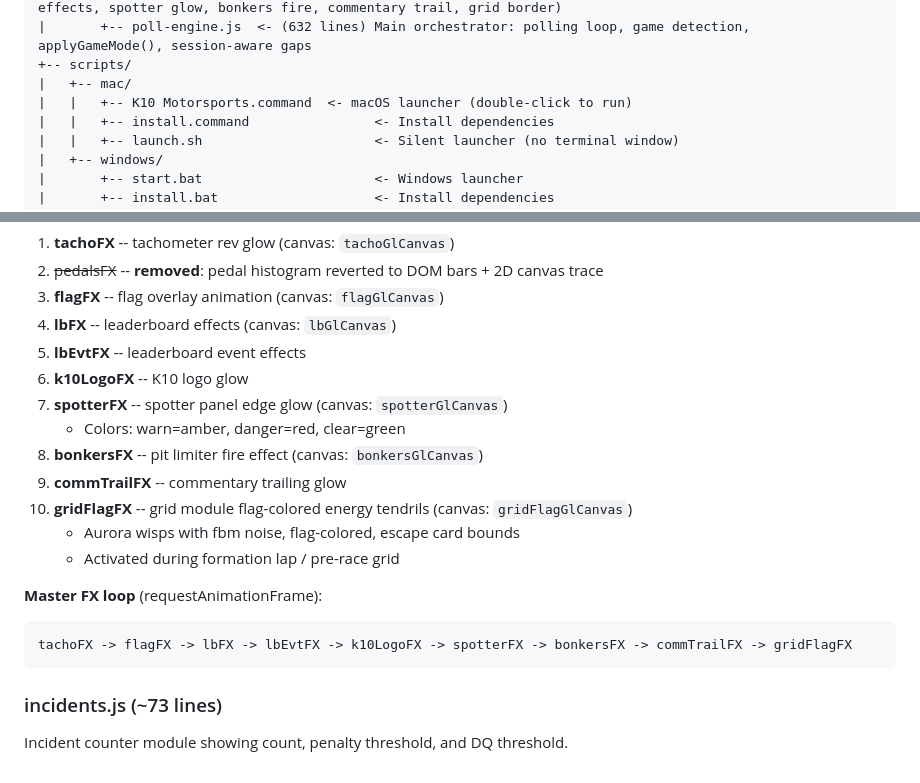
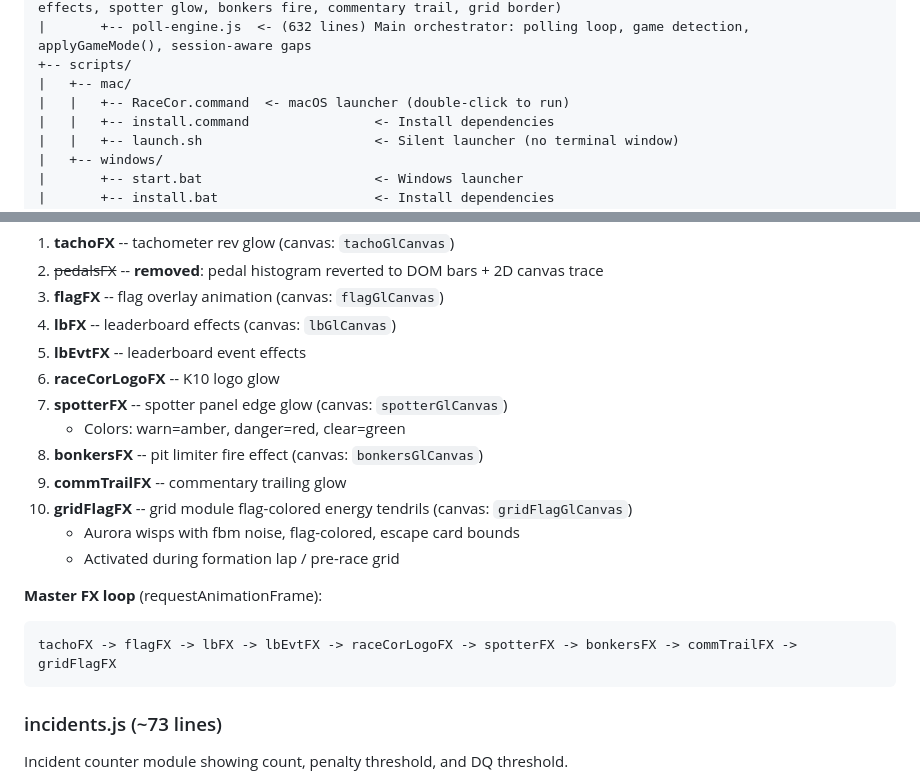
Before and after one commit to k10-motorsports/prodrive-overlay, a Markdown page: docs/DASHBOARD_MCP.md, 2 parts joined by grey strips. Drawn GitHub-style.

````diff
--- a/docs/DASHBOARD_MCP.md
+++ b/docs/DASHBOARD_MCP.md
@@ -57,7 +57,7 @@ RaceCor Overlay/
 |       +-- poll-engine.js  <- (632 lines) Main orchestrator: polling loop, game detection, applyGameMode(), session-aware gaps
 +-- scripts/
 |   +-- mac/
-|   |   +-- K10 Motorsports.command  <- macOS launcher (double-click to run)
+|   |   +-- RaceCor.command  <- macOS launcher (double-click to run)
 |   |   +-- install.command                <- Install dependencies
 |   |   +-- launch.sh                      <- Silent launcher (no terminal window)
 |   +-- windows/
@@ -228,7 +228,7 @@ All WebGL2 shader programs in a single IIFE. Each shader section follows the pat
 3. **flagFX** -- flag overlay animation (canvas: `flagGlCanvas`)
 4. **lbFX** -- leaderboard effects (canvas: `lbGlCanvas`)
 5. **lbEvtFX** -- leaderboard event effects
-6. **k10LogoFX** -- K10 logo glow
+6. **raceCorLogoFX** -- K10 logo glow
 7. **spotterFX** -- spotter panel edge glow (canvas: `spotterGlCanvas`)
    - Colors: warn=amber, danger=red, clear=green
 8. **bonkersFX** -- pit limiter fire effect (canvas: `bonkersGlCanvas`)
@@ -239,7 +239,7 @@ All WebGL2 shader programs in a single IIFE. Each shader section follows the pat
 
 **Master FX loop** (requestAnimationFrame):
 ```javascript
-tachoFX -> flagFX -> lbFX -> lbEvtFX -> k10LogoFX -> spotterFX -> bonkersFX -> commTrailFX -> gridFlagFX
+tachoFX -> flagFX -> lbFX -> lbEvtFX -> raceCorLogoFX -> spotterFX -> bonkersFX -> commTrailFX -> gridFlagFX
 ```
 
 ### incidents.js (~73 lines)
````
Also changed, not shown: docs/MODULARIZATION_SUMMARY.md (+3 -3 lines).
